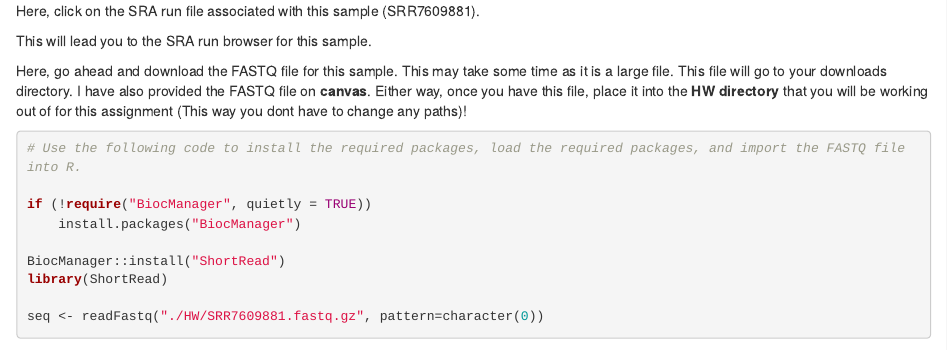
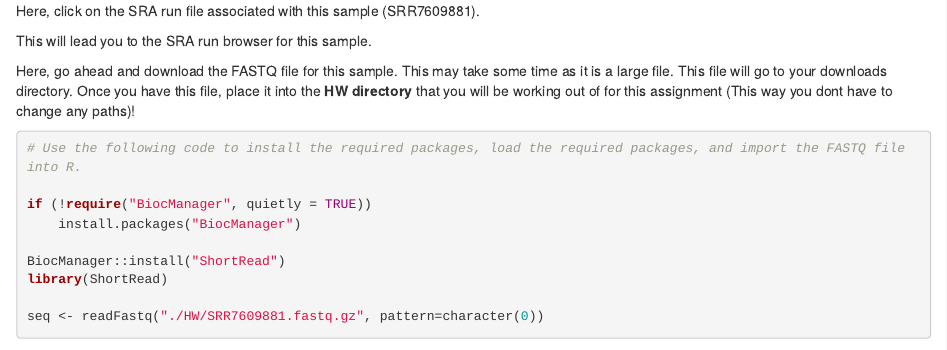
Before and after one commit to Colorado-State-University-CMB/CM580A3-Intro-to-qCMB-2023, an R Markdown document (03_R Databases_JessicaHill/Assignment_3.Rmd): the page in a window 1100 px wide, from 10590 px down. Rendered offline with R 4.5, knitr and Pandoc, with nearby package versions; some code elsewhere in the file could not run offline; common packages that the code uses without loading them are loaded.

Commit message:
Update Assignment_3.Rmd

````diff
--- a/03_R Databases_JessicaHill/Assignment_3.Rmd
+++ b/03_R Databases_JessicaHill/Assignment_3.Rmd
@@ -201,7 +201,7 @@ Here, click on the SRA run file associated with this sample (SRR7609881).
 
 This will lead you to the SRA run browser for this sample.
 
-Here, go ahead and download the FASTQ file for this sample. This may take some time as it is a large file. This file will go to your downloads directory. I have also provided the FASTQ file on **canvas**. Either way, once you have this file, place it into the **HW directory** that you will be working out of for this assignment (This way you dont have to change any paths)!
+Here, go ahead and download the FASTQ file for this sample. This may take some time as it is a large file. This file will go to your downloads directory. Once you have this file, place it into the **HW directory** that you will be working out of for this assignment (This way you dont have to change any paths)!
 
 ```{r}
 # Use the following code to install the required packages, load the required packages, and import the FASTQ file into R.
````
